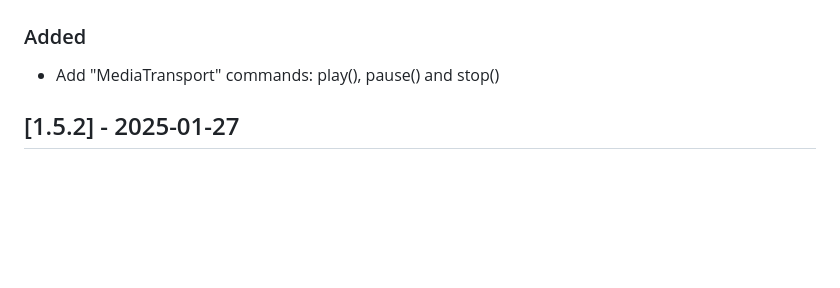
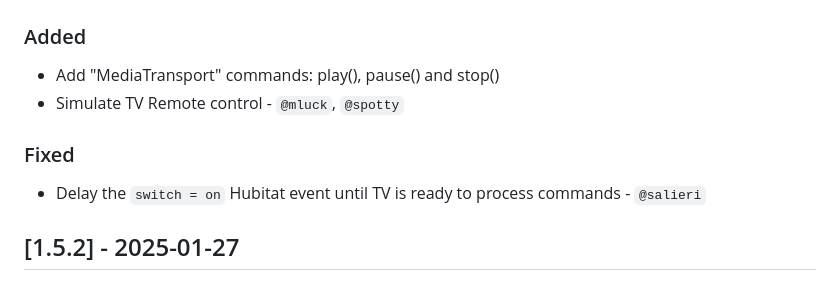
Before and after one commit to 9r5n76yjmzs-design/hubitat-lg-webos, a Markdown page: CHANGELOG.md, the part around one of its changes. GitHub-like rendering; blank space fills up the shorter version.

```diff
--- a/CHANGELOG.md
+++ b/CHANGELOG.md
@@ -9,5 +9,9 @@ and this project adheres to [Semantic Versioning](https://semver.org/spec/v2.0.0
 ### Added
 - Add "MediaTransport" commands: play(), pause() and stop()
+- Simulate TV Remote control - `@mluck`, `@spotty`
+
+### Fixed
+- Delay the `switch = on` Hubitat event until TV is ready to process commands - `@salieri`
 
 ## [1.5.2] - 2025-01-27
 ### Fixed
```
Also changed, not shown: other parts of CHANGELOG.md (+1 -1 lines), README.md (+12 -0 lines), img/device-data.png, 3 other files.
